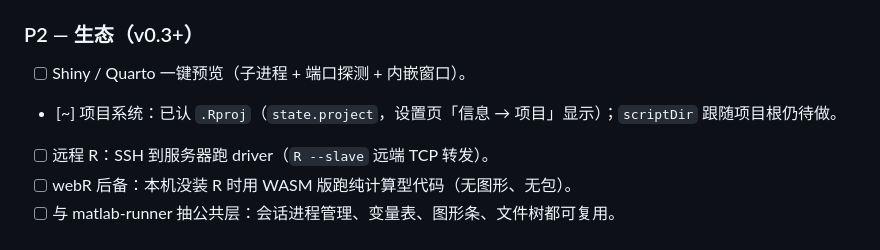
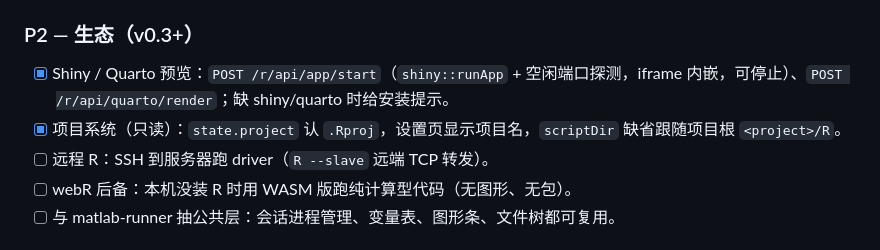
Before and after one commit to seally-web/dsh-r-runner, a Markdown page: docs/PLAN.md, the part around the change. Drawn GitHub-style.

```diff
--- a/docs/PLAN.md
+++ b/docs/PLAN.md
@@ -114,8 +114,8 @@ DSH 插件分两半，边界由「谁有权限、谁有 UI」决定：
 
 ### P2 — 生态（v0.3+）
 
-- [ ] Shiny / Quarto 一键预览（子进程 + 端口探测 + 内嵌窗口）。
-- [~] 项目系统：已认 `.Rproj`（`state.project`，设置页「信息 → 项目」显示）；`scriptDir` 跟随项目根仍待做。
+- [x] Shiny / Quarto 预览：`POST /r/api/app/start`（`shiny::runApp` + 空闲端口探测，iframe 内嵌，可停止）、`POST /r/api/quarto/render`；缺 shiny/quarto 时给安装提示。
+- [x] 项目系统（只读）：`state.project` 认 `.Rproj`，设置页显示项目名，`scriptDir` 缺省跟随项目根 `<project>/R`。
 - [ ] 远程 R：SSH 到服务器跑 driver（`R --slave` 远端 TCP 转发）。
 - [ ] webR 后备：本机没装 R 时用 WASM 版跑纯计算型代码（无图形、无包）。
 - [ ] 与 matlab-runner 抽公共层：会话进程管理、变量表、图形条、文件树都可复用。
```
Also changed, not shown: README.md (+10 -1 lines), docs/settings.png, 3 other files.
